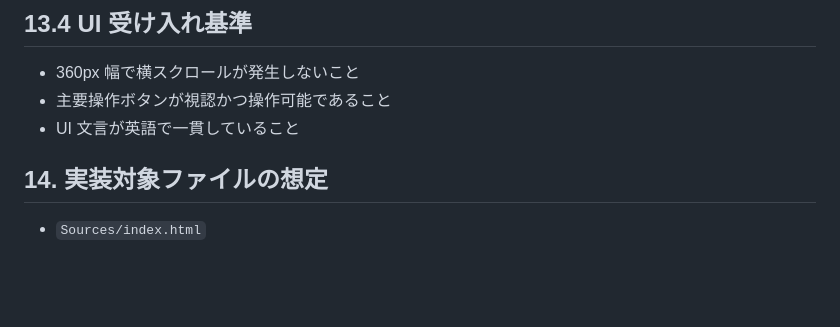
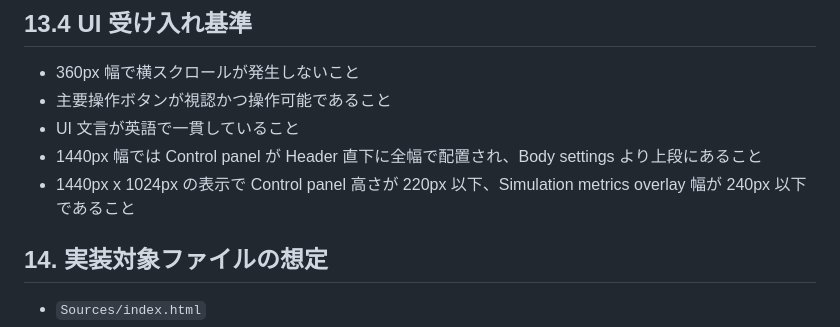
Before and after one commit to Fujiwo/Shos.NBodyProblemSimulator, a Markdown page: Specifications/n-body-problem-simulator-specification.md, the part around the change. GitHub-like rendering; blank space fills up the shorter version.

Commit message:
feat: update layout specifications for control panel and body settings in UI

```diff
--- a/Specifications/n-body-problem-simulator-specification.md
+++ b/Specifications/n-body-problem-simulator-specification.md
@@ -610,6 +610,8 @@ UI エラーメッセージは英語とし、少なくとも以下を定義す
 - 360px 幅で横スクロールが発生しないこと
 - 主要操作ボタンが視認かつ操作可能であること
 - UI 文言が英語で一貫していること
+- 1440px 幅では Control panel が Header 直下に全幅で配置され、Body settings より上段にあること
+- 1440px x 1024px の表示で Control panel 高さが 220px 以下、Simulation metrics overlay 幅が 240px 以下であること
 
 ## 14. 実装対象ファイルの想定
 
```
Also changed, not shown: Plans/n-body-problem-simulator-development-plan.md (+3 -2 lines).
